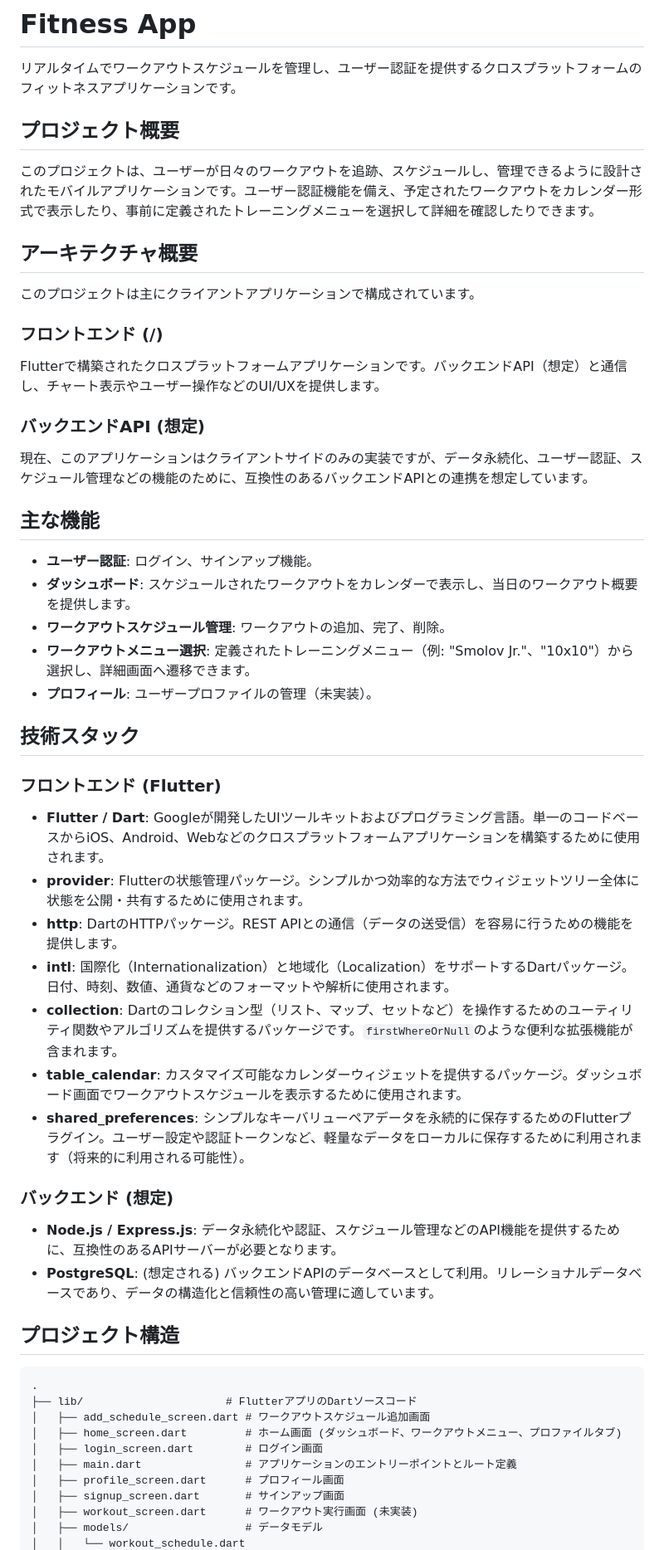
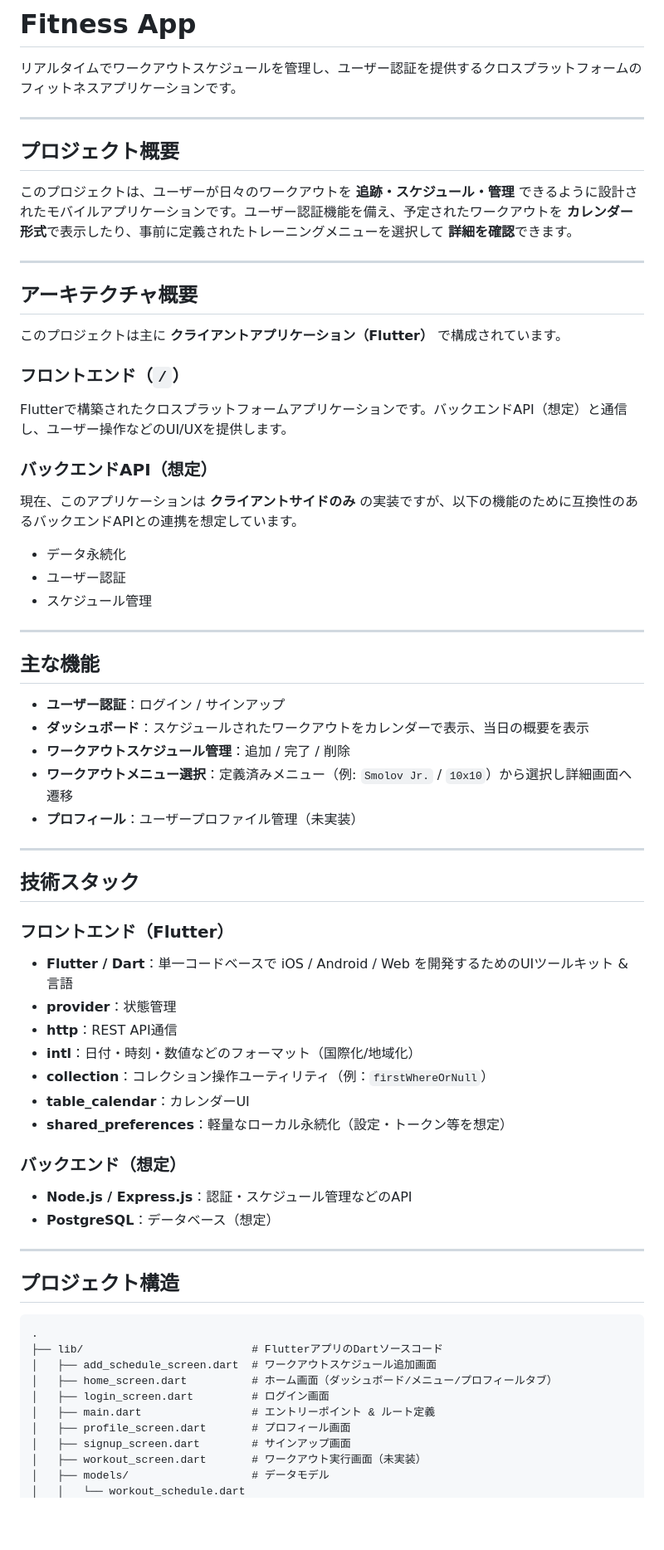
Before and after one commit to shoutaMASAHIRO/training_app_private, a Markdown page: README.md, the part around one of its changes. Shown at 83% size. Rendered like a GitHub page; blank space fills up the shorter version.

````diff
--- a/README.md
+++ b/README.md
@@ -2,54 +2,72 @@
 
 リアルタイムでワークアウトスケジュールを管理し、ユーザー認証を提供するクロスプラットフォームのフィットネスアプリケーションです。
 
+---
+
 ## プロジェクト概要
 
-このプロジェクトは、ユーザーが日々のワークアウトを追跡、スケジュールし、管理できるように設計されたモバイルアプリケーションです。ユーザー認証機能を備え、予定されたワークアウトをカレンダー形式で表示したり、事前に定義されたトレーニングメニューを選択して詳細を確認したりできます。
+このプロジェクトは、ユーザーが日々のワークアウトを **追跡・スケジュール・管理** できるように設計されたモバイルアプリケーションです。ユーザー認証機能を備え、予定されたワークアウトを **カレンダー形式**で表示したり、事前に定義されたトレーニングメニューを選択して **詳細を確認**できます。
+
+---
 
 ## アーキテクチャ概要
 
-このプロジェクトは主にクライアントアプリケーションで構成されています。
+このプロジェクトは主に **クライアントアプリケーション（Flutter）** で構成されています。
 
-### フロントエンド (/)
-Flutterで構築されたクロスプラットフォームアプリケーションです。バックエンドAPI（想定）と通信し、チャート表示やユーザー操作などのUI/UXを提供します。
+### フロントエンド（`/`）
 
-### バックエンドAPI (想定)
-現在、このアプリケーションはクライアントサイドのみの実装ですが、データ永続化、ユーザー認証、スケジュール管理などの機能のために、互換性のあるバックエンドAPIとの連携を想定しています。
+Flutterで構築されたクロスプラットフォームアプリケーションです。バックエンドAPI（想定）と通信し、ユーザー操作などのUI/UXを提供します。
+
+### バックエンドAPI（想定）
+
+現在、このアプリケーションは **クライアントサイドのみ** の実装ですが、以下の機能のために互換性のあるバックエンドAPIとの連携を想定しています。
+
+- データ永続化
+- ユーザー認証
+- スケジュール管理
+
+---
 
 ## 主な機能
 
-*   **ユーザー認証**: ログイン、サインアップ機能。
-*   **ダッシュボード**: スケジュールされたワークアウトをカレンダーで表示し、当日のワークアウト概要を提供します。
-*   **ワークアウトスケジュール管理**: ワークアウトの追加、完了、削除。
-*   **ワークアウトメニュー選択**: 定義されたトレーニングメニュー（例: "Smolov Jr."、"10x10"）から選択し、詳細画面へ遷移できます。
-*   **プロフィール**: ユーザープロファイルの管理（未実装）。
+- **ユーザー認証**：ログイン / サインアップ
+- **ダッシュボード**：スケジュールされたワークアウトをカレンダーで表示、当日の概要を表示
+- **ワークアウトスケジュール管理**：追加 / 完了 / 削除
+- **ワークアウトメニュー選択**：定義済みメニュー（例: `Smolov Jr.` / `10x10`）から選択し詳細画面へ遷移
+- **プロフィール**：ユーザープロファイル管理（未実装）
+
+---
 
 ## 技術スタック
 
-### フロントエンド (Flutter)
-*   **Flutter / Dart**: Googleが開発したUIツールキットおよびプログラミング言語。単一のコードベースからiOS、Android、Webなどのクロスプラットフォームアプリケーションを構築するために使用されます。
-*   **provider**: Flutterの状態管理パッケージ。シンプルかつ効率的な方法でウィジェットツリー全体に状態を公開・共有するために使用されます。
-*   **http**: DartのHTTPパッケージ。REST APIとの通信（データの送受信）を容易に行うための機能を提供します。
-*   **intl**: 国際化（Internationalization）と地域化（Localization）をサポートするDartパッケージ。日付、時刻、数値、通貨などのフォーマットや解析に使用されます。
-*   **collection**: Dartのコレクション型（リスト、マップ、セットなど）を操作するためのユーティリティ関数やアルゴリズムを提供するパッケージです。`firstWhereOrNull`のような便利な拡張機能が含まれます。
-*   **table_calendar**: カスタマイズ可能なカレンダーウィジェットを提供するパッケージ。ダッシュボード画面でワークアウトスケジュールを表示するために使用されます。
-*   **shared_preferences**: シンプルなキーバリューペアデータを永続的に保存するためのFlutterプラグイン。ユーザー設定や認証トークンなど、軽量なデータをローカルに保存するために利用されます（将来的に利用される可能性）。
+### フロントエンド（Flutter）
 
-### バックエンド (想定)
-*   **Node.js / Express.js**: データ永続化や認証、スケジュール管理などのAPI機能を提供するために、互換性のあるAPIサーバーが必要となります。
-*   **PostgreSQL**: (想定される) バックエンドAPIのデータベースとして利用。リレーショナルデータベースであり、データの構造化と信頼性の高い管理に適しています。
+- **Flutter / Dart**：単一コードベースで iOS / Android / Web を開発するためのUIツールキット & 言語
+- **provider**：状態管理
+- **http**：REST API通信
+- **intl**：日付・時刻・数値などのフォーマット（国際化/地域化）
+- **collection**：コレクション操作ユーティリティ（例：`firstWhereOrNull`）
+- **table_calendar**：カレンダーUI
+- **shared_preferences**：軽量なローカル永続化（設定・トークン等を想定）
+
+### バックエンド（想定）
+
+- **Node.js / Express.js**：認証・スケジュール管理などのAPI
+- **PostgreSQL**：データベース（想定）
+
+---
 
 ## プロジェクト構造
 
-```
+```txt
 .
-├── lib/                      # FlutterアプリのDartソースコード
-│   ├── add_schedule_screen.dart # ワークアウトスケジュール追加画面
-│   ├── home_screen.dart         # ホーム画面 (ダッシュボード、ワークアウトメニュー、プロファイルタブ)
-│   ├── login_screen.dart        # ログイン画面
-│   ├── main.dart                # アプリケーションのエントリーポイントとルート定義
-│   ├── profile_screen.dart      # プロフィール画面
-│   ├── signup_screen.dart       # サインアップ画面
-│   ├── workout_screen.dart      # ワークアウト実行画面 (未実装)
-│   ├── models/                  # データモデル
+├── lib/                          # FlutterアプリのDartソースコード
+│   ├── add_schedule_screen.dart  # ワークアウトスケジュール追加画面
+│   ├── home_screen.dart          # ホーム画面（ダッシュボード/メニュー/プロフィールタブ）
+│   ├── login_screen.dart         # ログイン画面
+│   ├── main.dart                 # エントリーポイント & ルート定義
+│   ├── profile_screen.dart       # プロフィール画面
+│   ├── signup_screen.dart        # サインアップ画面
+│   ├── workout_screen.dart       # ワークアウト実行画面（未実装）
+│   ├── models/                   # データモデル
 │   │   └── workout_schedule.dart
````
Also changed, not shown: other parts of README.md (+89 -33 lines).
